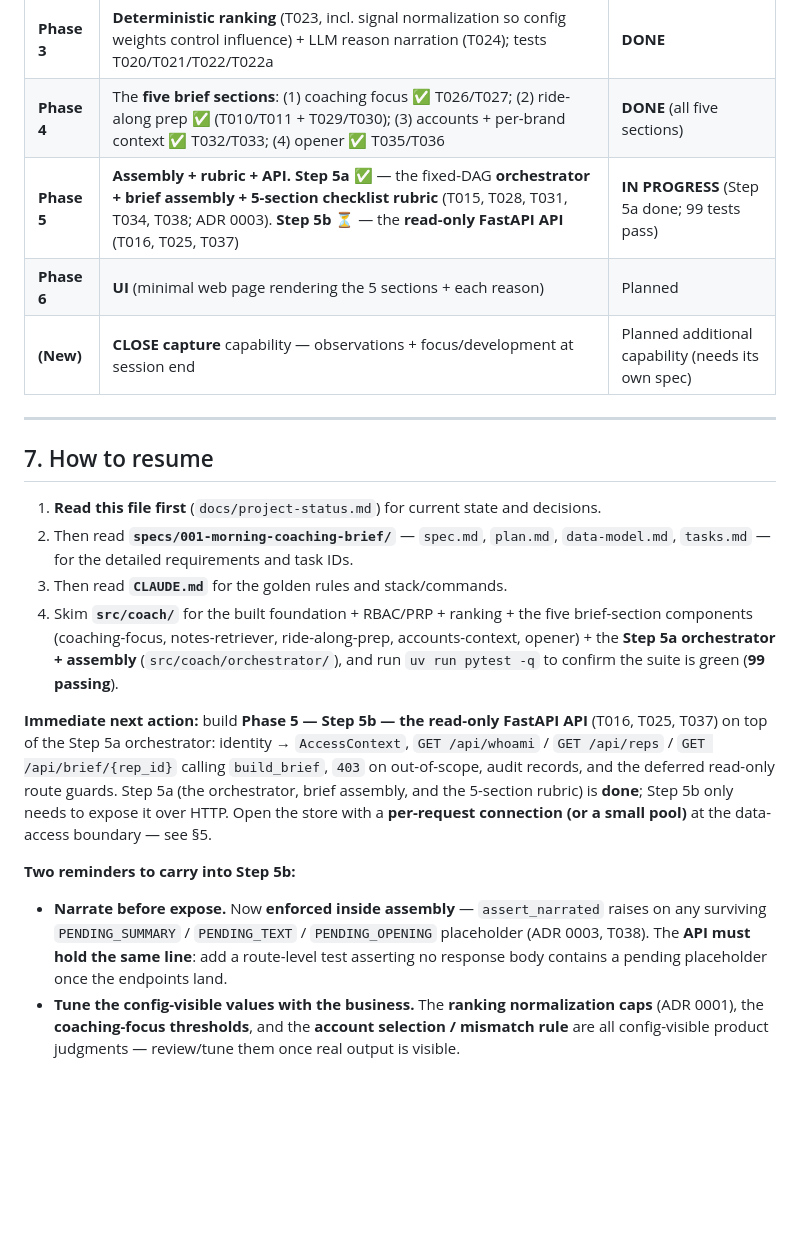
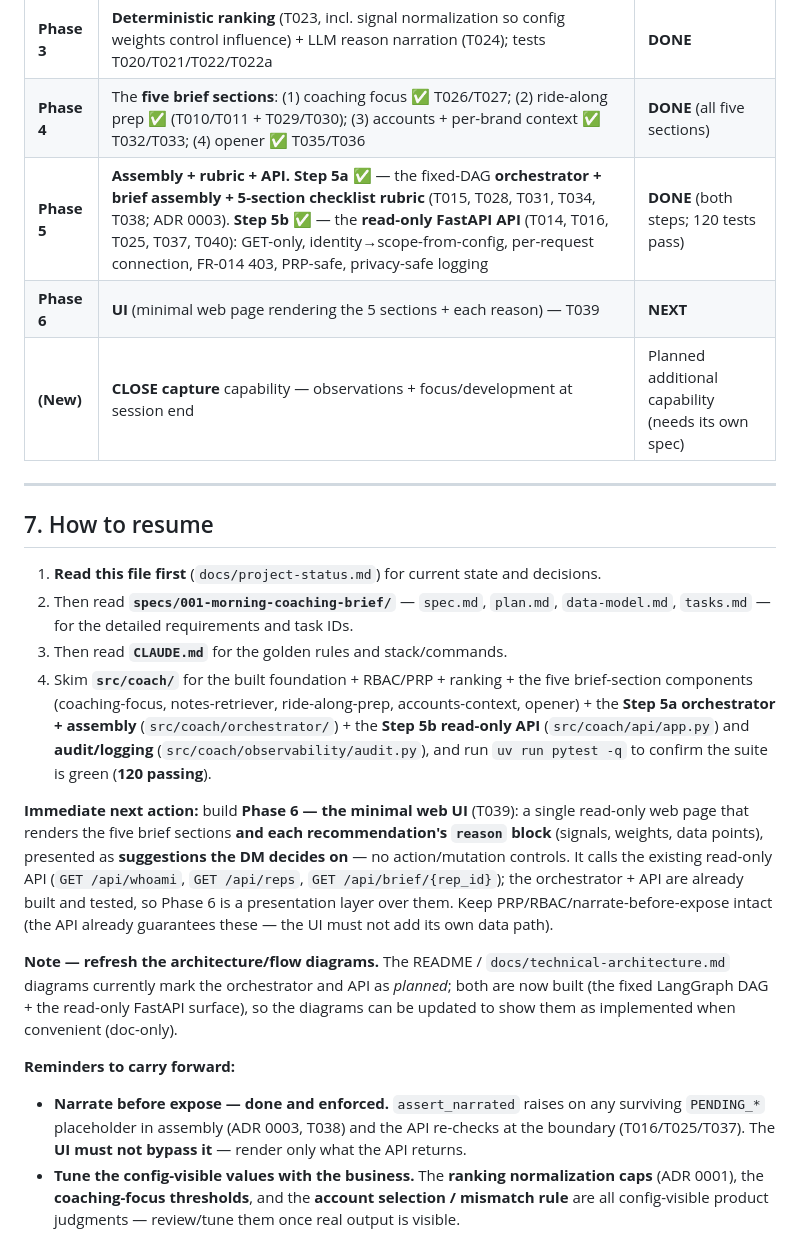
Before and after one commit to sunilpradhansharma/field-intelligence-coach-agent, a Markdown page: docs/project-status.md, the part around one of its changes. Drawn GitHub-style; blank space fills up the shorter version.

```diff
--- a/docs/project-status.md
+++ b/docs/project-status.md
@@ -487,8 +541,8 @@ constitution → specify → clarify → plan → tasks → analyze. The feature
 | **Phase 2** | **RBAC** (T008, scope levels: self/district/region/all) + **PRP scrubbing enforcement** (T008A) at the data-access layer; tests T017/T017A | **DONE** |
 | **Phase 3** | **Deterministic ranking** (T023, incl. signal normalization so config weights control influence) + LLM reason narration (T024); tests T020/T021/T022/T022a | **DONE** |
 | **Phase 4** | The **five brief sections**: (1) coaching focus ✅ T026/T027; (2) ride-along prep ✅ (T010/T011 + T029/T030); (3) accounts + per-brand context ✅ T032/T033; (4) opener ✅ T035/T036 | **DONE** (all five sections) |
-| **Phase 5** | **Assembly + rubric + API.** **Step 5a** ✅ — the fixed-DAG **orchestrator + brief assembly + 5-section checklist rubric** (T015, T028, T031, T034, T038; ADR 0003). **Step 5b** ⏳ — the **read-only FastAPI API** (T016, T025, T037) | **IN PROGRESS** (Step 5a done; 99 tests pass) |
-| **Phase 6** | **UI** (minimal web page rendering the 5 sections + each reason) | Planned |
+| **Phase 5** | **Assembly + rubric + API.** **Step 5a** ✅ — the fixed-DAG **orchestrator + brief assembly + 5-section checklist rubric** (T015, T028, T031, T034, T038; ADR 0003). **Step 5b** ✅ — the **read-only FastAPI API** (T014, T016, T025, T037, T040): GET-only, identity→scope-from-config, per-request connection, FR-014 403, PRP-safe, privacy-safe logging | **DONE** (both steps; 120 tests pass) |
+| **Phase 6** | **UI** (minimal web page rendering the 5 sections + each reason) — T039 | **NEXT** |
 | **(New)** | **CLOSE capture** capability — observations + focus/development at session end | Planned additional capability (needs its own spec) |
 
 ---
@@ -501,21 +555,27 @@ constitution → specify → clarify → plan → tasks → analyze. The feature
 3. Then read **`CLAUDE.md`** for the golden rules and stack/commands.
 4. Skim **`src/coach/`** for the built foundation + RBAC/PRP + ranking + the five brief-section
    components (coaching-focus, notes-retriever, ride-along-prep, accounts-context, opener) +
-   the **Step 5a orchestrator + assembly** (`src/coach/orchestrator/`),
-   and run `uv run pytest -q` to confirm the suite is green (**99 passing**).
+   the **Step 5a orchestrator + assembly** (`src/coach/orchestrator/`) + the **Step 5b read-only
+   API** (`src/coach/api/app.py`) and **audit/logging** (`src/coach/observability/audit.py`),
+   and run `uv run pytest -q` to confirm the suite is green (**120 passing**).
 
-**Immediate next action:** build **Phase 5 — Step 5b — the read-only FastAPI API** (T016, T025,
-T037) on top of the Step 5a orchestrator: identity → `AccessContext`, `GET /api/whoami` /
-`GET /api/reps` / `GET /api/brief/{rep_id}` calling `build_brief`, `403` on out-of-scope, audit
-records, and the deferred read-only route guards. Step 5a (the orchestrator, brief assembly, and
-the 5-section rubric) is **done**; Step 5b only needs to expose it over HTTP. Open the store with
-a **per-request connection (or a small pool)** at the data-access boundary — see §5.
+**Immediate next action:** build **Phase 6 — the minimal web UI** (T039): a single read-only web
+page that renders the five brief sections **and each recommendation's `reason` block** (signals,
+weights, data points), presented as **suggestions the DM decides on** — no action/mutation
+controls. It calls the existing read-only API (`GET /api/whoami`, `GET /api/reps`,
+`GET /api/brief/{rep_id}`); the orchestrator + API are already built and tested, so Phase 6 is a
+presentation layer over them. Keep PRP/RBAC/narrate-before-expose intact (the API already
+guarantees these — the UI must not add its own data path).
 
-**Two reminders to carry into Step 5b:**
-- **Narrate before expose.** Now **enforced inside assembly** — `assert_narrated` raises on any
-  surviving `PENDING_SUMMARY` / `PENDING_TEXT` / `PENDING_OPENING` placeholder (ADR 0003, T038).
-  The **API must hold the same line**: add a route-level test asserting no response body contains
-  a pending placeholder once the endpoints land.
+**Note — refresh the architecture/flow diagrams.** The README / `docs/technical-architecture.md`
+diagrams currently mark the orchestrator and API as *planned*; both are now built (the fixed
+LangGraph DAG + the read-only FastAPI surface), so the diagrams can be updated to show them as
+implemented when convenient (doc-only).
+
+**Reminders to carry forward:**
+- **Narrate before expose — done and enforced.** `assert_narrated` raises on any surviving
+  `PENDING_*` placeholder in assembly (ADR 0003, T038) and the API re-checks at the boundary
+  (T016/T025/T037). The **UI must not bypass it** — render only what the API returns.
 - **Tune the config-visible values with the business.** The **ranking normalization caps**
   (ADR 0001), the **coaching-focus thresholds**, and the **account selection / mismatch rule**
   are all config-visible product judgments — review/tune them once real output is visible.
```
Also changed, not shown: other parts of docs/project-status.md (+90 -36 lines).
